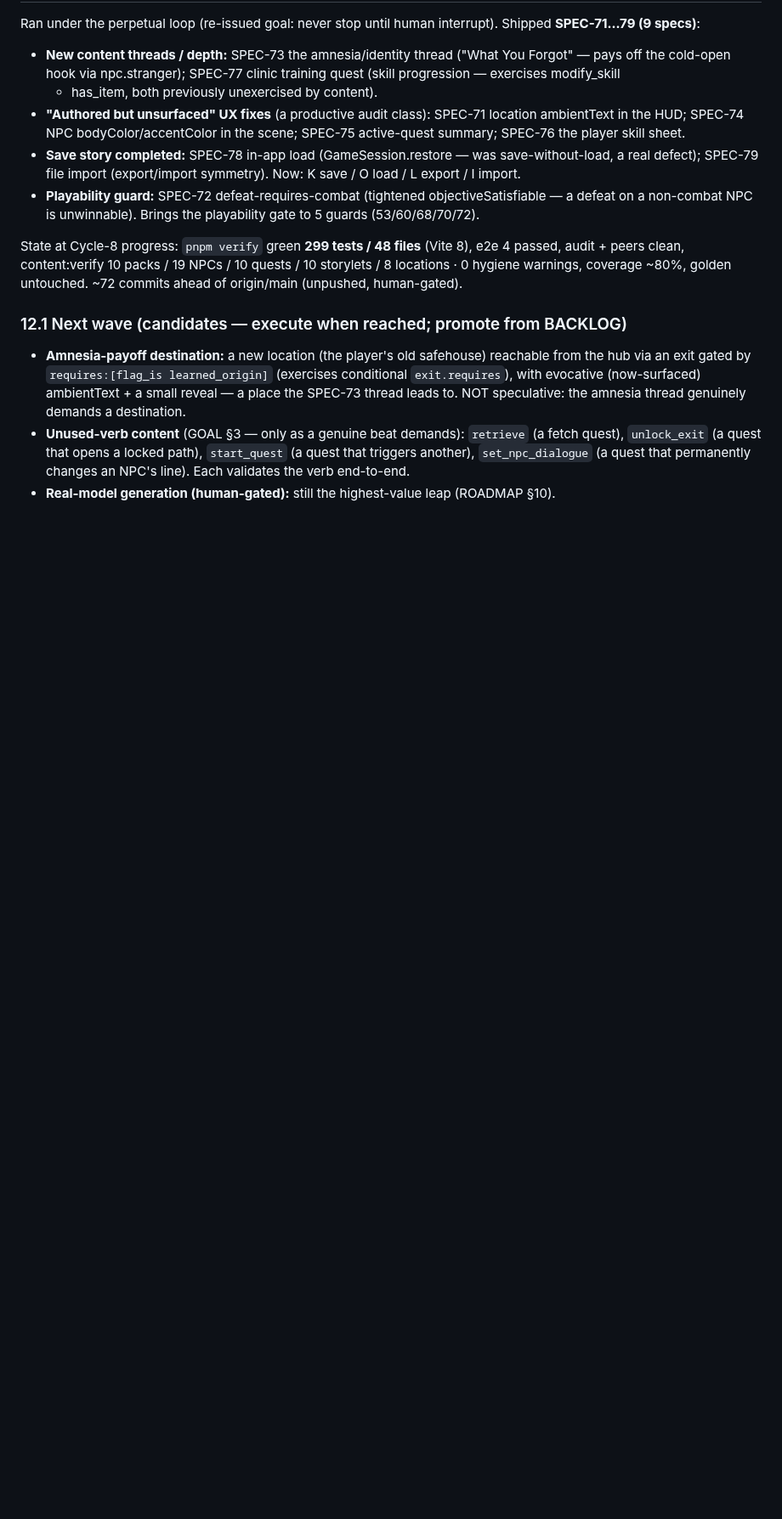
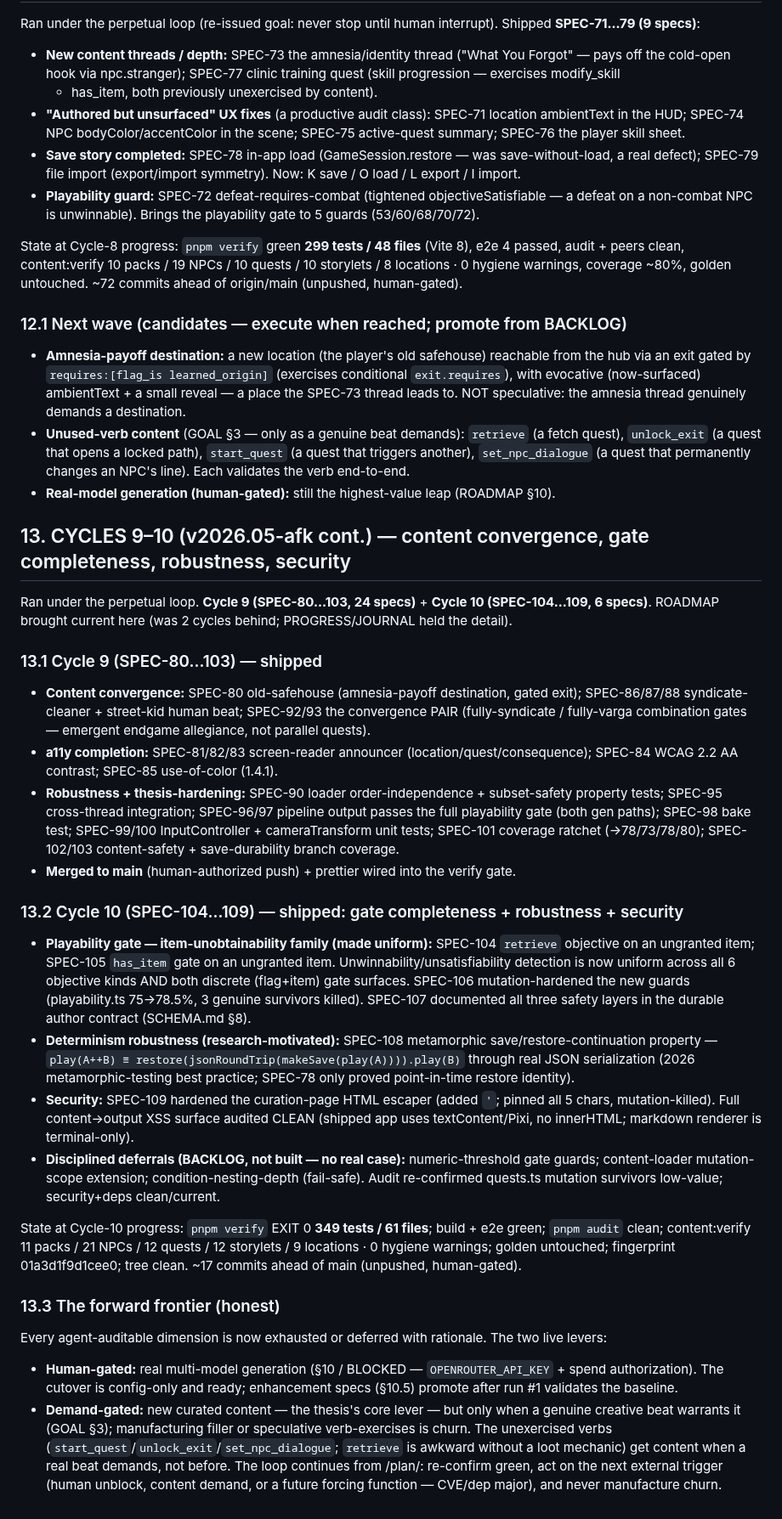
Before and after one commit to michaelcrosato/living-codex, a Markdown page: plan/ROADMAP.md, the part around the change. Shown at 85% size. Drawn GitHub-style; blank space fills up the shorter version.

Commit message:
docs(roadmap): add §13 — bring ROADMAP current through Cycles 9-10
Co-Authored-By: Claude Opus 4.8 (1M context) <noreply@anthropic.com>

```diff
--- a/plan/ROADMAP.md
+++ b/plan/ROADMAP.md
@@ -486,3 +486,51 @@ coverage ~80%, golden untouched. ~72 commits ahead of origin/main (unpushed, hum
   `unlock_exit` (a quest that opens a locked path), `start_quest` (a quest that triggers another),
   `set_npc_dialogue` (a quest that permanently changes an NPC's line). Each validates the verb end-to-end.
 - **Real-model generation (human-gated):** still the highest-value leap (ROADMAP §10).
+
+## 13. CYCLES 9–10 (v2026.05-afk cont.) — content convergence, gate completeness, robustness, security
+
+Ran under the perpetual loop. **Cycle 9 (SPEC-80…103, 24 specs)** + **Cycle 10 (SPEC-104…109, 6 specs)**.
+ROADMAP brought current here (was 2 cycles behind; PROGRESS/JOURNAL held the detail).
+
+### 13.1 Cycle 9 (SPEC-80…103) — shipped
+- **Content convergence:** SPEC-80 old-safehouse (amnesia-payoff destination, gated exit); SPEC-86/87/88
+  syndicate-cleaner + street-kid human beat; SPEC-92/93 the convergence PAIR (fully-syndicate / fully-varga
+  combination gates — emergent endgame allegiance, not parallel quests).
+- **a11y completion:** SPEC-81/82/83 screen-reader announcer (location/quest/consequence); SPEC-84 WCAG 2.2
+  AA contrast; SPEC-85 use-of-color (1.4.1).
+- **Robustness + thesis-hardening:** SPEC-90 loader order-independence + subset-safety property tests;
+  SPEC-95 cross-thread integration; SPEC-96/97 pipeline output passes the full playability gate (both gen
+  paths); SPEC-98 bake test; SPEC-99/100 InputController + cameraTransform unit tests; SPEC-101 coverage
+  ratchet (→78/73/78/80); SPEC-102/103 content-safety + save-durability branch coverage.
+- **Merged to main** (human-authorized push) + prettier wired into the verify gate.
+
+### 13.2 Cycle 10 (SPEC-104…109) — shipped: gate completeness + robustness + security
+- **Playability gate — item-unobtainability family (made uniform):** SPEC-104 `retrieve` objective on an
+  ungranted item; SPEC-105 `has_item` gate on an ungranted item. Unwinnability/unsatisfiability detection is
+  now uniform across all 6 objective kinds AND both discrete (flag+item) gate surfaces. SPEC-106
+  mutation-hardened the new guards (playability.ts 75→78.5%, 3 genuine survivors killed). SPEC-107 documented
+  all three safety layers in the durable author contract (SCHEMA.md §8).
+- **Determinism robustness (research-motivated):** SPEC-108 metamorphic save/restore-continuation property —
+  `play(A++B) ≡ restore(jsonRoundTrip(makeSave(play(A)))).play(B)` through real JSON serialization (2026
+  metamorphic-testing best practice; SPEC-78 only proved point-in-time restore identity).
+- **Security:** SPEC-109 hardened the curation-page HTML escaper (added `'`; pinned all 5 chars,
+  mutation-killed). Full content→output XSS surface audited CLEAN (shipped app uses textContent/Pixi, no
+  innerHTML; markdown renderer is terminal-only).
+- **Disciplined deferrals (BACKLOG, not built — no real case):** numeric-threshold gate guards;
+  content-loader mutation-scope extension; condition-nesting-depth (fail-safe). Audit re-confirmed quests.ts
+  mutation survivors low-value; security+deps clean/current.
+
+State at Cycle-10 progress: `pnpm verify` EXIT 0 **349 tests / 61 files**; build + e2e green; `pnpm audit`
+clean; content:verify 11 packs / 21 NPCs / 12 quests / 12 storylets / 9 locations · 0 hygiene warnings;
+golden untouched; fingerprint 01a3d1f9d1cee0; tree clean. ~17 commits ahead of main (unpushed, human-gated).
+
+### 13.3 The forward frontier (honest)
+Every agent-auditable dimension is now exhausted or deferred with rationale. The two live levers:
+- **Human-gated:** real multi-model generation (§10 / BLOCKED — `OPENROUTER_API_KEY` + spend authorization).
+  The cutover is config-only and ready; enhancement specs (§10.5) promote after run #1 validates the baseline.
+- **Demand-gated:** new curated content — the thesis's core lever — but only when a genuine creative beat
+  warrants it (GOAL §3); manufacturing filler or speculative verb-exercises is churn. The unexercised verbs
+  (`start_quest`/`unlock_exit`/`set_npc_dialogue`; `retrieve` is awkward without a loot mechanic) get content
+  when a real beat demands, not before.
+The loop continues from /plan/: re-confirm green, act on the next external trigger (human unblock, content
+demand, or a future forcing function — CVE/dep major), and never manufacture churn.
```
